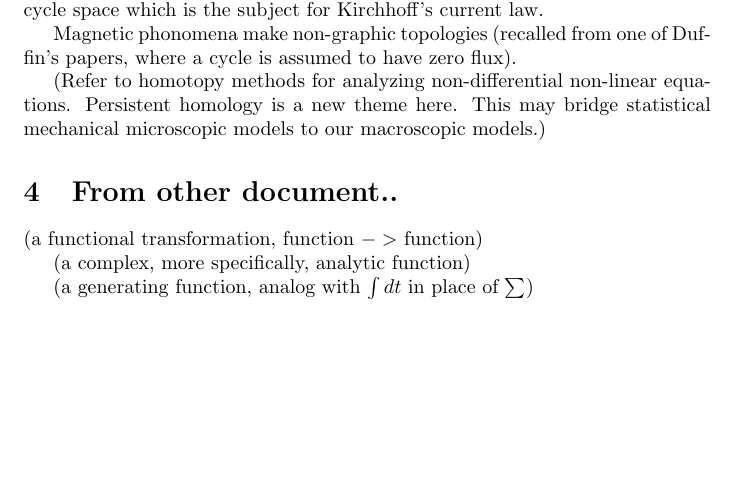
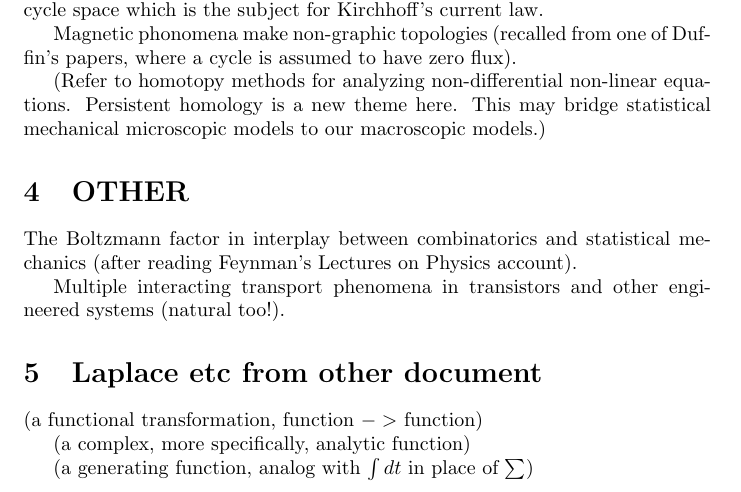
Before and after one commit to chaikens/MathOfElec, a LaTeX document (drafts/math/whatToModel.tex): part of page 3 of 5, cut so that both start at the same text, the shorter picture padded with empty space. Compiled offline with pdfLaTeX.

Commit message:
Boltzmann factor, multiple transports.

```diff
--- a/drafts/math/whatToModel.tex
+++ b/drafts/math/whatToModel.tex
@@ -144,7 +144,15 @@ Duffin's papers, where a cycle is assumed to have zero flux).
 equations.  Persistent homology is a new theme here.  This may bridge
 statistical mechanical microscopic models to our macroscopic models.)
 
-\section{From other document..}
+\section{OTHER}
+
+The Boltzmann factor in interplay between combinatorics and statistical
+mechanics (after reading Feynman's Lectures on Physics account).
+
+Multiple interacting transport phenomena in transistors and other
+engineered systems (natural too!).
+
+\section{Laplace etc from other document}
 
 
 (a functional transformation, function $->$ function)
```
